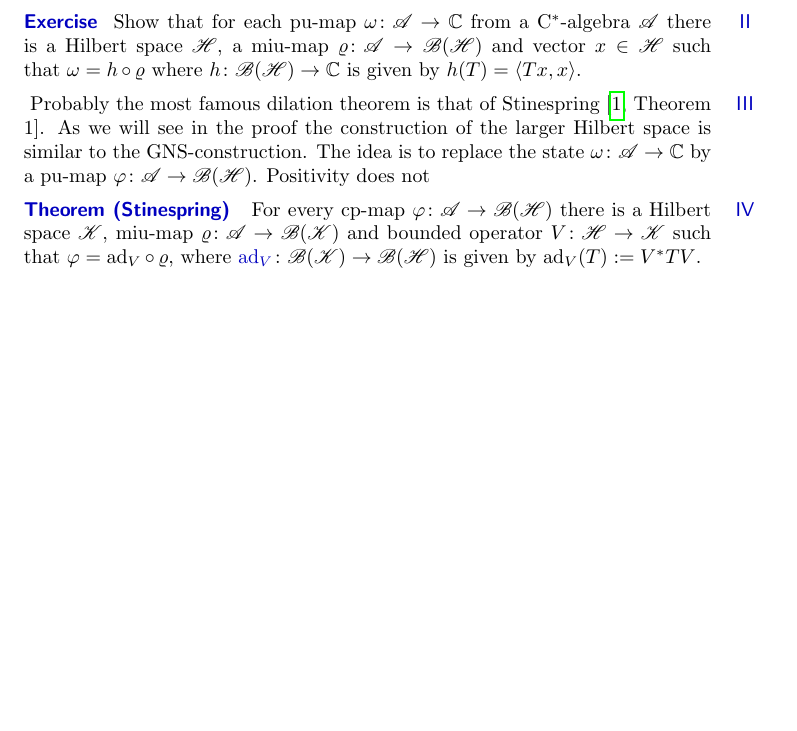
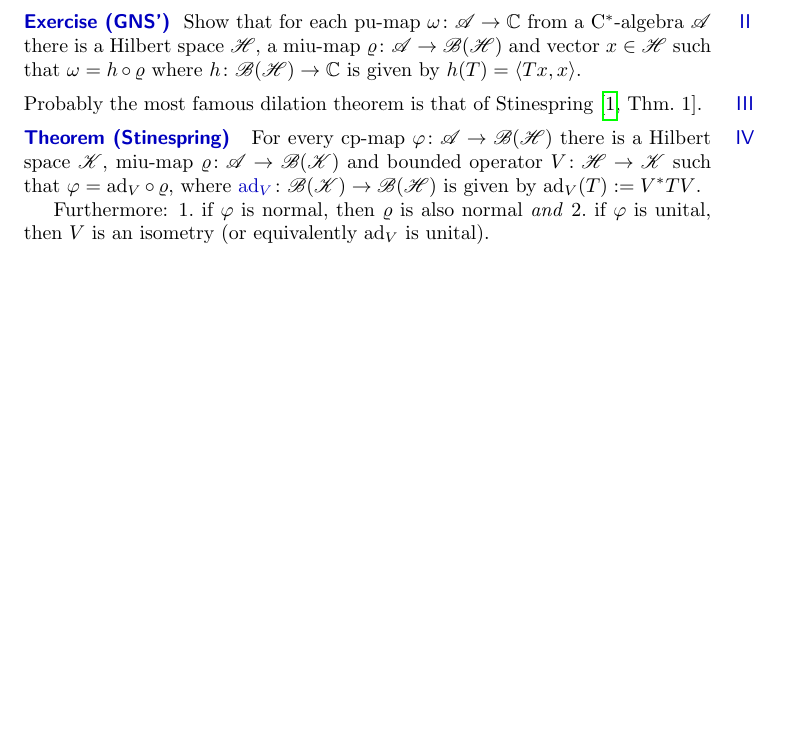
Before and after one commit to westerbaan/theses, a LaTeX thesis (b.tex, which reads common.tex, dils.tex): part of page 3 of 5, cut so that both start at the same text, the shorter picture padded with empty space. Compiled offline with pdfLaTeX.

Commit message:
dils: small changes

```diff
--- a/common.tex
+++ b/common.tex
@@ -4,6 +4,7 @@
 \usepackage{graphicx}
 \usepackage{marginnote}
 \usepackage{ifthen}
+\usepackage{paralist}
 \usepackage{calc}
 \usepackage{amssymb}
 \usepackage{amsmath}
--- a/dils.tex
+++ b/dils.tex
@@ -12,7 +12,7 @@ We already saw a dilation theorem in disguise:
     using the Gel'fand--Naimark--Segal construction (see \sref{gns})
     one shows every state is a vector state on a larger algebra:
 \end{point}
-\begin{point}{Exercise}%
+\begin{point}{Exercise (GNS')}%
     Show that
     for each pu-map~$\omega\colon \scrA \to \C$
         from a~C$^*$-algebra~$\scrA$
@@ -24,15 +24,9 @@ We already saw a dilation theorem in disguise:
     is given by~$h(T) = \left<Tx,x\right>$.
 \end{point}
 
-\begin{point}
+\begin{point}%
 Probably the most famous dilation theorem is that
-of Stinespring\cite[Theorem 1]{stinespring}.
-As we will see in the proof
-    the construction of the larger Hilbert space
-    is similar to the GNS-construction.
-The idea is to replace the state~$\omega\colon \scrA \to \C$
-    by a pu-map~$\varphi\colon \scrA \to \scrB(\scrH)$.
-Positivity does not
+of Stinespring\cite[Thm.~1]{stinespring}.
 \end{point}
 
 \begin{point}{Theorem (Stinespring)}
@@ -43,8 +37,20 @@ Positivity does not
         such that~$\varphi = \ad_V \after \varrho$,
         where~$\Define{\ad_V} \colon \scrB(\scrK) \to \scrB(\scrH)$
         is given by~$\ad_V(T):= V^*TV$.
+
+Furthermore:
+\begin{inparaenum}
+\item
+    if~$\varphi$ is normal, then~$\varrho$ is also normal \emph{and}
+\item
+    if~$\varphi$ is unital, then~$V$ is an isometry
+        (or equivalently~$\ad_V$ is unital).
+\end{inparaenum}
 \end{point}
+
 
 \end{parsec}
 
 \end{document}
+
+% vim: ft=tex.latex
```
